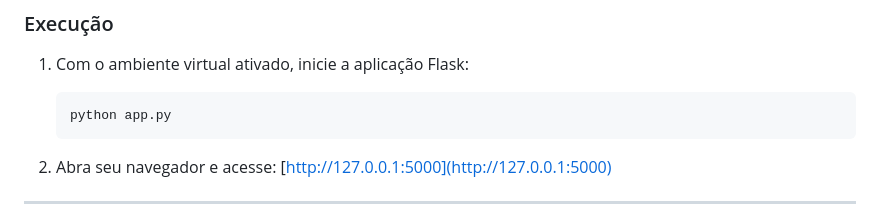
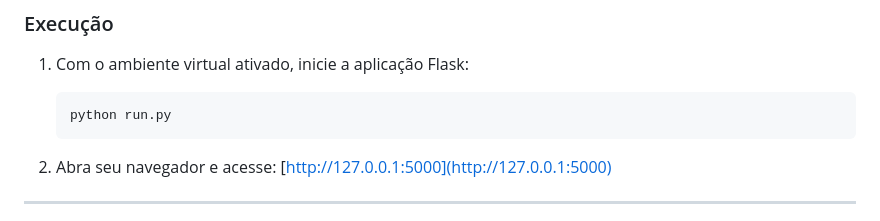
Before and after one commit to leonardobrrs/VideoCut, a Markdown page: README.md, the part around the change. Rendered like a GitHub page.

Commit message:
att readme

````diff
--- a/README.md
+++ b/README.md
@@ -73,7 +73,7 @@ Siga os passos abaixo para executar o projeto localmente.
 
 1.  Com o ambiente virtual ativado, inicie a aplicação Flask:
     ```bash
-    python app.py
+    python run.py
     ```
 
 2.  Abra seu navegador e acesse:
````
